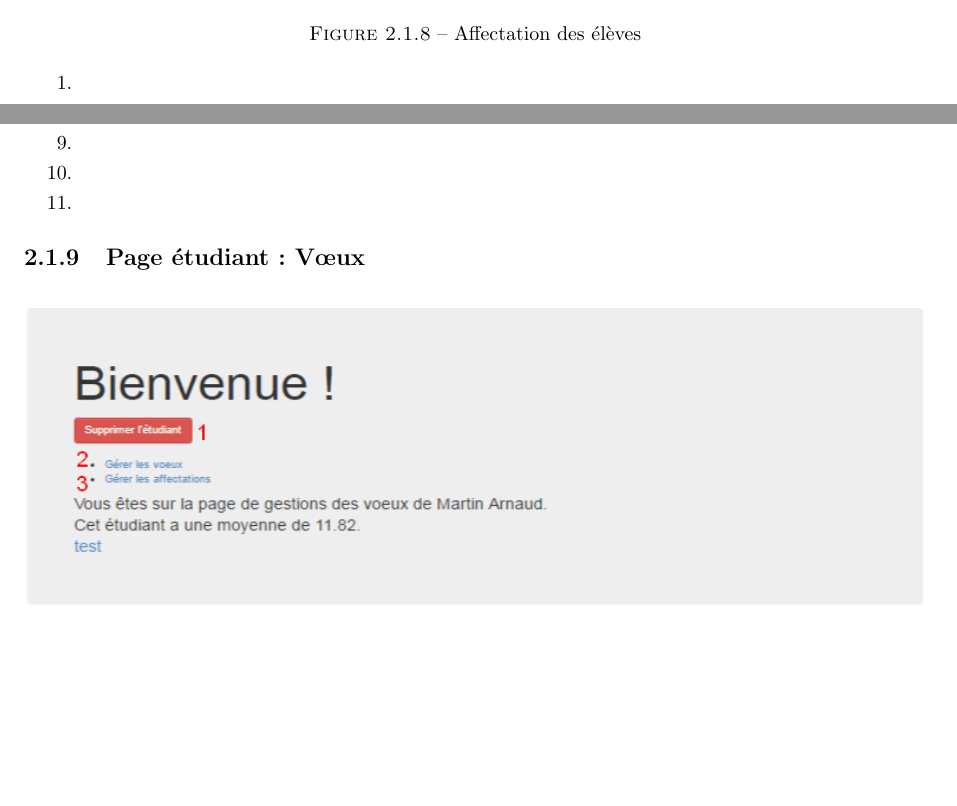
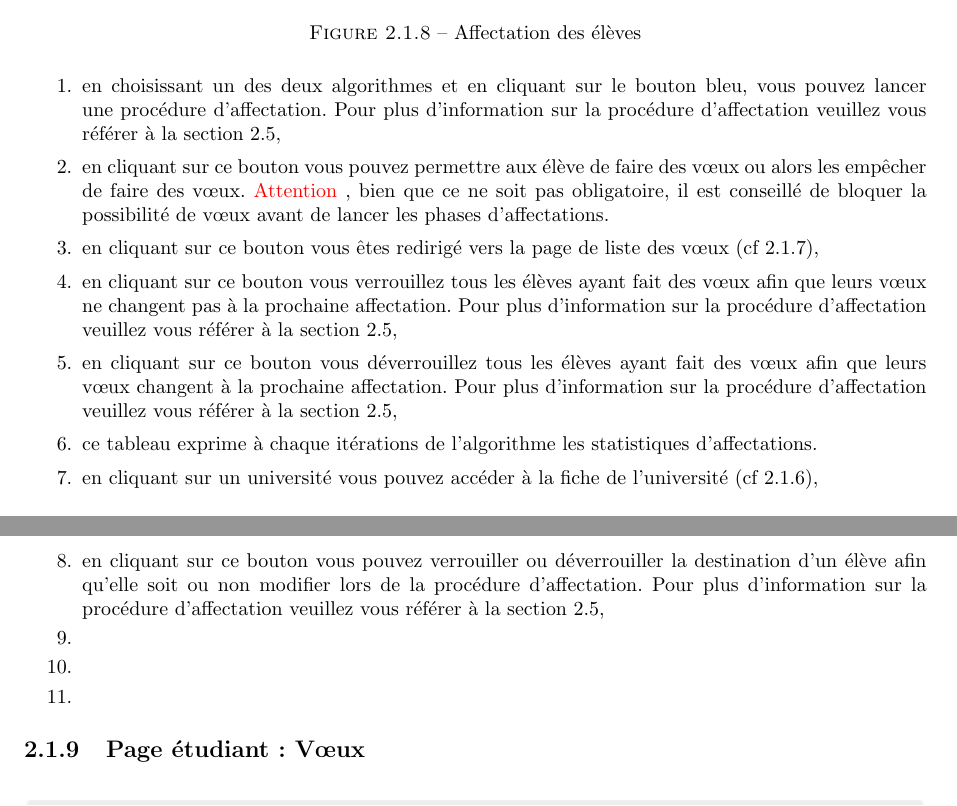
Before and after one commit to Livda/ILikeToMoveIt, a LaTeX document (Doc utilisateur/RAPPORT.tex, which reads Doc utilisateur/administrateur.tex): two parts of pages 11 and 12 of 25 before the commit and two parts of pages 12 and 13 of 26 after it, joined at a grey line, cut so that both start at the same text, the shorter picture padded with empty space. Compiled offline with pdfLaTeX.

Commit message:
suite5 legende et ref

```diff
--- a/Doc utilisateur/administrateur.tex
+++ b/Doc utilisateur/administrateur.tex
@@ -132,14 +133,14 @@ Cette sur cette page que l'administrateur arrive à sa connexion. Depuis ce hub,
 
     \end{figure}
              \begin{enumerate}
-             	\item
-             	\item
-             	\item
-             	\item
-             	\item
-             	\item
-             	\item
-             	\item
+             	\item en choisissant un des deux algorithmes et en cliquant sur le bouton bleu, vous pouvez lancer une procédure d'affectation. Pour plus d'information sur la procédure d'affectation veuillez vous référer à la section \ref{afv},
+             	\item en cliquant sur ce bouton vous pouvez permettre aux élève de faire des vœux ou alors les empêcher de faire des vœux. \att , bien que ce ne soit pas obligatoire, il est conseillé de bloquer la possibilité de vœux avant de lancer les phases d'affectations.
+             	\item en cliquant sur ce bouton vous êtes redirigé vers la page de liste des vœux (cf \ref{lv}),
+             	\item en cliquant sur ce bouton vous verrouillez tous les élèves ayant fait des vœux afin que leurs vœux ne changent pas à la prochaine affectation. Pour plus d'information sur la procédure d'affectation veuillez vous référer à la section \ref{afv},
+             	\item en cliquant sur ce bouton vous déverrouillez tous les élèves ayant fait des vœux afin que leurs vœux changent à la prochaine affectation. Pour plus d'information sur la procédure d'affectation veuillez vous référer à la section \ref{afv},
+             	\item ce tableau exprime à chaque itérations de l'algorithme les statistiques d'affectations.
+             	\item en cliquant sur un université vous pouvez accéder à la fiche de l'université (cf \ref{fu}),
+             	\item en cliquant sur ce bouton vous pouvez verrouiller ou déverrouiller la destination d'un élève afin qu'elle soit ou non modifier lors de la procédure d'affectation. Pour plus d'information sur la procédure d'affectation veuillez vous référer à la section \ref{afv},
              	\item
              	\item
              	\item
```
Also changed, not shown: Doc utilisateur/Images/Super_Admin/menu_acceuil_super_admin.png, Doc utilisateur/administrateur.tex (1 more changed lines).
